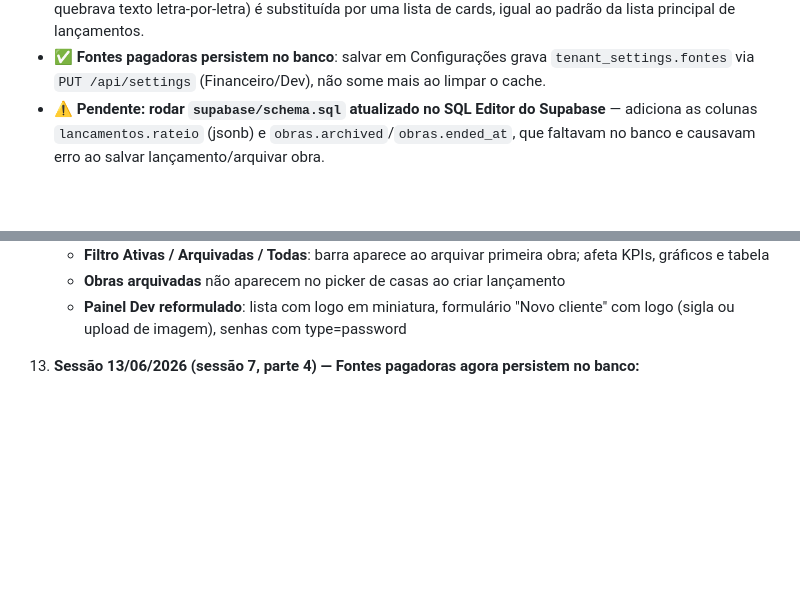
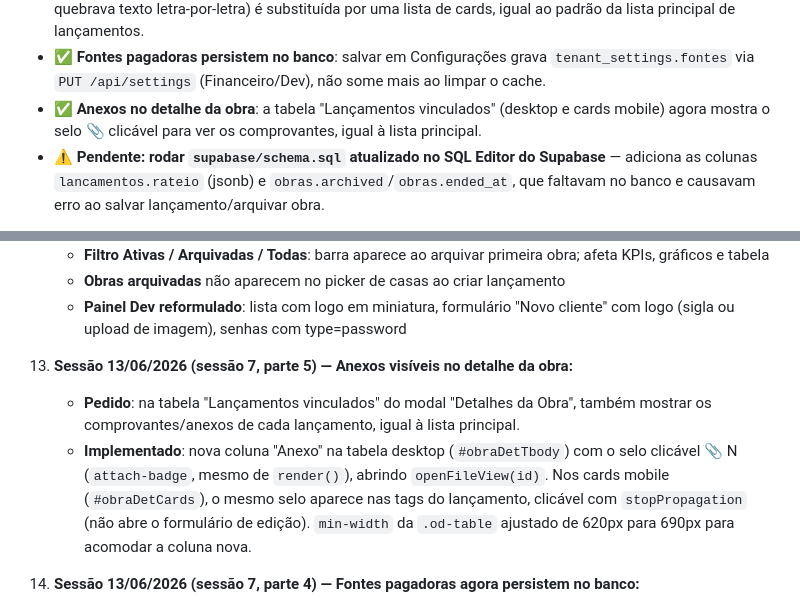
Before and after one commit to rlvjr-stack/xjbr-custos, a Markdown page: LOG_DO_PROJETO.md, 2 parts joined by grey strips. Drawn GitHub-style; blank space fills up the shorter version.

Commit message:
docs: registra anexos no detalhe da obra no log do projeto
Co-Authored-By: Claude Sonnet 4.6 <noreply@anthropic.com>

```diff
--- a/LOG_DO_PROJETO.md
+++ b/LOG_DO_PROJETO.md
@@ -44,6 +44,7 @@ Concepção atual: o **Dev** é o administrador central que cria e gerencia **cl
 - ✅ **Fontes pagadoras dinâmicas nos resultados**: cards "Pago por X" e o gráfico "Por fonte pagadora" agora mostram TODAS as fontes cadastradas (não só as 2 primeiras).
 - ✅ **Tabela "Lançamentos vinculados" responsiva**: no detalhe da obra, em telas ≤768px a tabela (que quebrava texto letra-por-letra) é substituída por uma lista de cards, igual ao padrão da lista principal de lançamentos.
 - ✅ **Fontes pagadoras persistem no banco**: salvar em Configurações grava `tenant_settings.fontes` via `PUT /api/settings` (Financeiro/Dev), não some mais ao limpar o cache.
+- ✅ **Anexos no detalhe da obra**: a tabela "Lançamentos vinculados" (desktop e cards mobile) agora mostra o selo 📎 clicável para ver os comprovantes, igual à lista principal.
 - ⚠️ **Pendente: rodar `supabase/schema.sql` atualizado no SQL Editor do Supabase** — adiciona as colunas `lancamentos.rateio` (jsonb) e `obras.archived`/`obras.ended_at`, que faltavam no banco e causavam erro ao salvar lançamento/arquivar obra.
 
 Para testar localmente (modo demo/offline, sem backend): `http://localhost:8123/?t=mpi` → senha `dev-master`.
@@ -170,6 +171,10 @@ XJBR-MPI/
     - **Filtro Ativas / Arquivadas / Todas**: barra aparece ao arquivar primeira obra; afeta KPIs, gráficos e tabela
     - **Obras arquivadas** não aparecem no picker de casas ao criar lançamento
     - **Painel Dev reformulado**: lista com logo em miniatura, formulário "Novo cliente" com logo (sigla ou upload de imagem), senhas com type=password
+
+22. **Sessão 13/06/2026 (sessão 7, parte 5) — Anexos visíveis no detalhe da obra:**
+    - **Pedido**: na tabela "Lançamentos vinculados" do modal "Detalhes da Obra", também mostrar os comprovantes/anexos de cada lançamento, igual à lista principal.
+    - **Implementado**: nova coluna "Anexo" na tabela desktop (`#obraDetTbody`) com o selo clicável 📎 N (`attach-badge`, mesmo de `render()`), abrindo `openFileView(id)`. Nos cards mobile (`#obraDetCards`), o mesmo selo aparece nas tags do lançamento, clicável com `stopPropagation` (não abre o formulário de edição). `min-width` da `.od-table` ajustado de 620px para 690px para acomodar a coluna nova.
 
 21. **Sessão 13/06/2026 (sessão 7, parte 4) — Fontes pagadoras agora persistem no banco:**
     - **Bug**: em Configurações → Fontes de Pagamento, ao adicionar uma nova fonte pagadora e salvar, a mudança só era gravada em `localStorage` (`c7_fontes_<tenant>`). Limpando o cache do navegador, `FONTES` voltava a vir de `/api/public-config` (que lê `tenant_settings.fontes`, nunca atualizado) e a fonte nova desaparecia.
```
